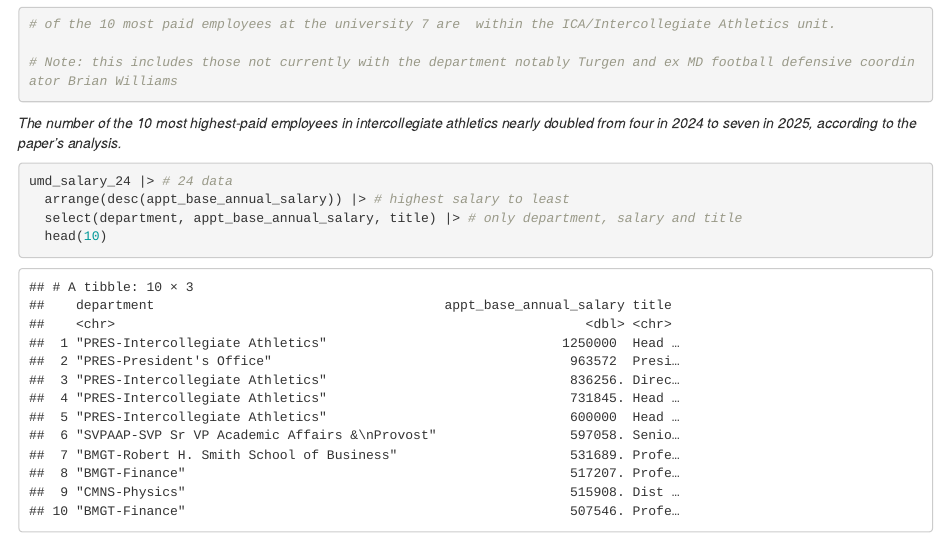
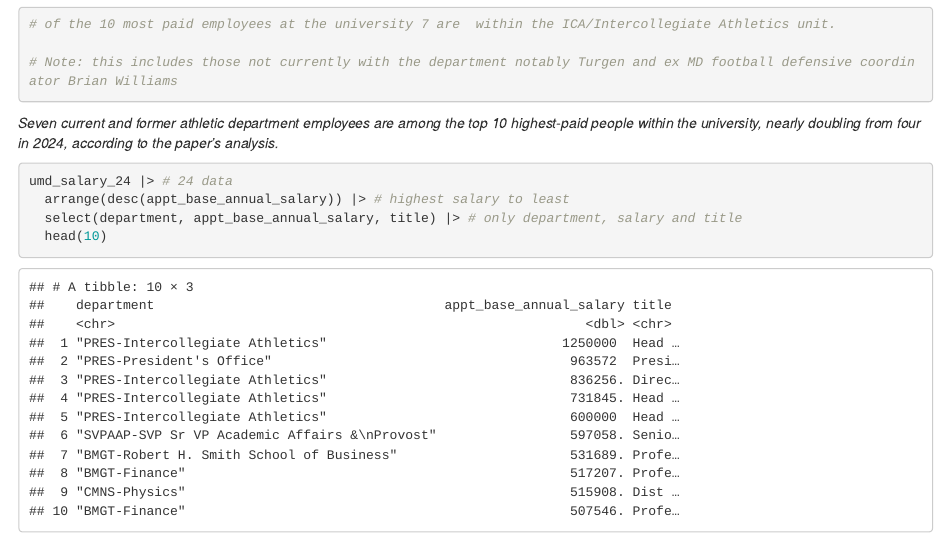
Before and after one commit to diamondback-data-desk/umd_2025_salary_analysis, an R Markdown document (memo-analysis.Rmd): the page in a window 1100 px wide, from 15350 px down. Rendered offline with R 4.5, knitr and Pandoc, with nearby package versions; column names are cleaned by a stand-in for the janitor package.

Commit message:
Updating wording

````diff
--- a/memo-analysis.Rmd
+++ b/memo-analysis.Rmd
@@ -526,7 +526,7 @@
 
 ```
 
-*The number of the 10 most highest-paid employees in intercollegiate athletics nearly doubled from four in 2024 to seven in 2025, according to the paper’s analysis.*
+*Seven current and former athletic department employees are among the top 10 highest-paid people within the university, nearly doubling from four in 2024, according to the paper’s analysis.*
 
 ```{r}
 umd_salary_24 |> # 24 data
````
